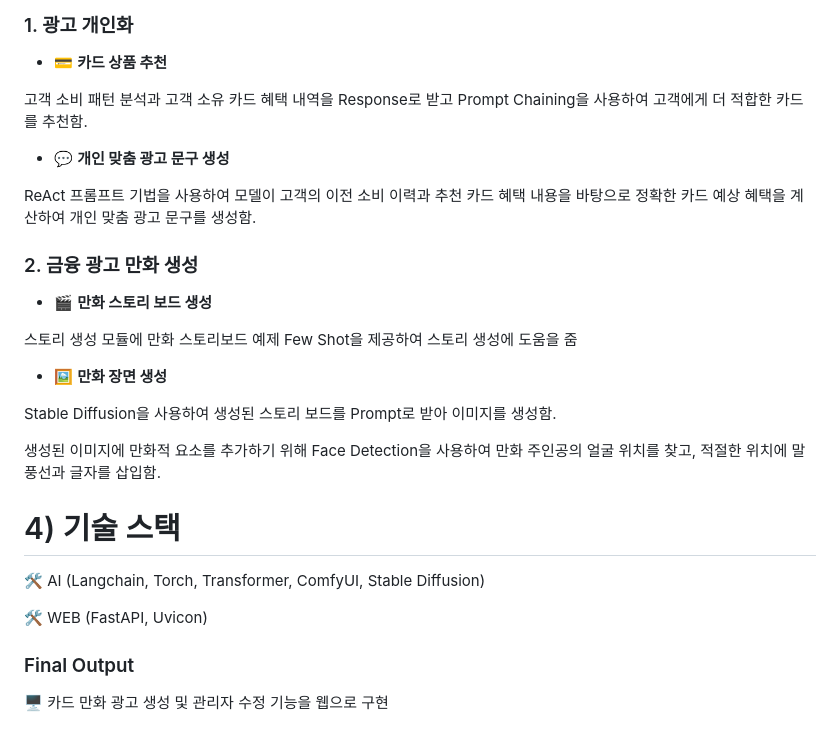
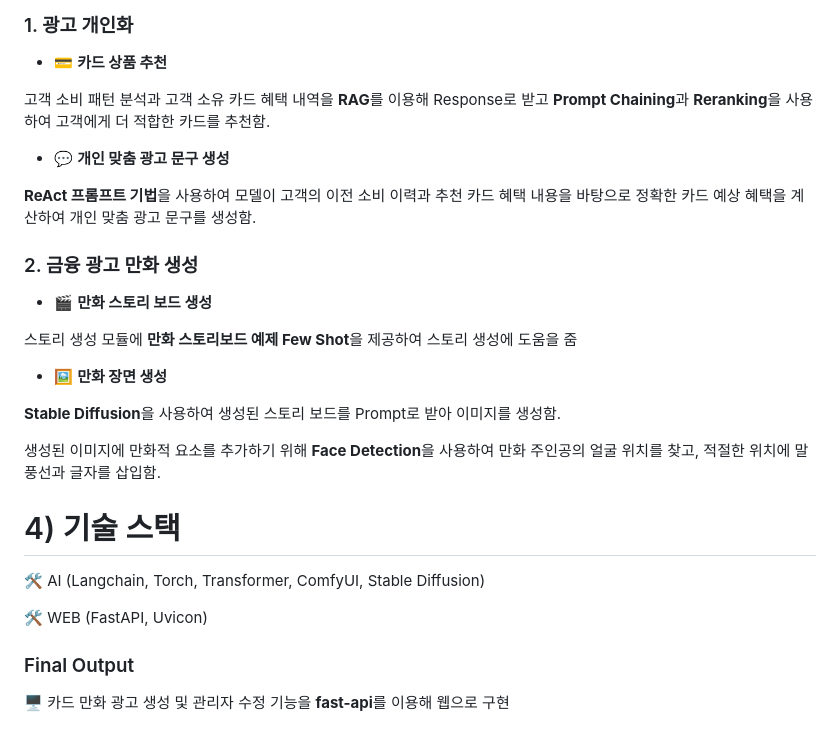
Before and after one commit to yoonwanggyu/KB-AI-Challenge, a Markdown page: README.md, the part around the change. Rendered like a GitHub page.

```diff
--- a/README.md
+++ b/README.md
@@ -38,22 +38,22 @@
 ### 1. 광고 개인화
 + 💳 **카드 상품 추천**
 
-고객 소비 패턴 분석과 고객 소유 카드 혜택 내역을  Response로 받고 Prompt Chaining을 사용하여 고객에게 더 적합한 카드를 추천함.
+고객 소비 패턴 분석과 고객 소유 카드 혜택 내역을 **RAG**를 이용해 Response로 받고 **Prompt Chaining**과 **Reranking**을 사용하여 고객에게 더 적합한 카드를 추천함.
 
 + 💬 **개인 맞춤 광고 문구 생성**
 
-ReAct 프롬프트 기법을 사용하여 모델이 고객의 이전 소비 이력과 추천 카드 혜택 내용을 바탕으로 정확한 카드 예상 혜택을 계산하여 개인 맞춤 광고 문구를 생성함.
+**ReAct 프롬프트 기법**을 사용하여 모델이 고객의 이전 소비 이력과 추천 카드 혜택 내용을 바탕으로 정확한 카드 예상 혜택을 계산하여 개인 맞춤 광고 문구를 생성함.
 
 ### 2. 금융 광고 만화 생성
 + 🎬 **만화 스토리 보드 생성**
 
-스토리 생성 모듈에 만화 스토리보드 예제 Few Shot을 제공하여 스토리 생성에 도움을 줌
+스토리 생성 모듈에 **만화 스토리보드 예제 Few Shot**을 제공하여 스토리 생성에 도움을 줌
 
 + 🖼️ **만화 장면 생성**
 
-Stable Diffusion을 사용하여 생성된 스토리 보드를 Prompt로 받아 이미지를 생성함.
+**Stable Diffusion**을 사용하여 생성된 스토리 보드를 Prompt로 받아 이미지를 생성함.
 
-생성된 이미지에 만화적 요소를 추가하기 위해 Face Detection을 사용하여 만화 주인공의 얼굴 위치를 찾고, 적절한 위치에 말풍선과 글자를 삽입함.
+생성된 이미지에 만화적 요소를 추가하기 위해 **Face Detection**을 사용하여 만화 주인공의 얼굴 위치를 찾고, 적절한 위치에 말풍선과 글자를 삽입함.
 
 # 4) 기술 스택
 🛠️ AI (Langchain, Torch, Transformer, ComfyUI, Stable Diffusion)
@@ -62,7 +62,7 @@ Stable Diffusion을 사용하여 생성된 스토리 보드를 Prompt로 받아
 
 ### Final Output
 
-🖥️ 카드 만화 광고 생성 및 관리자 수정 기능을 웹으로 구현
+🖥️ 카드 만화 광고 생성 및 관리자 수정 기능을 **fast-api**를 이용해 웹으로 구현
 
 ![image](피그마_사진/웹구현.PNG)
 
```
